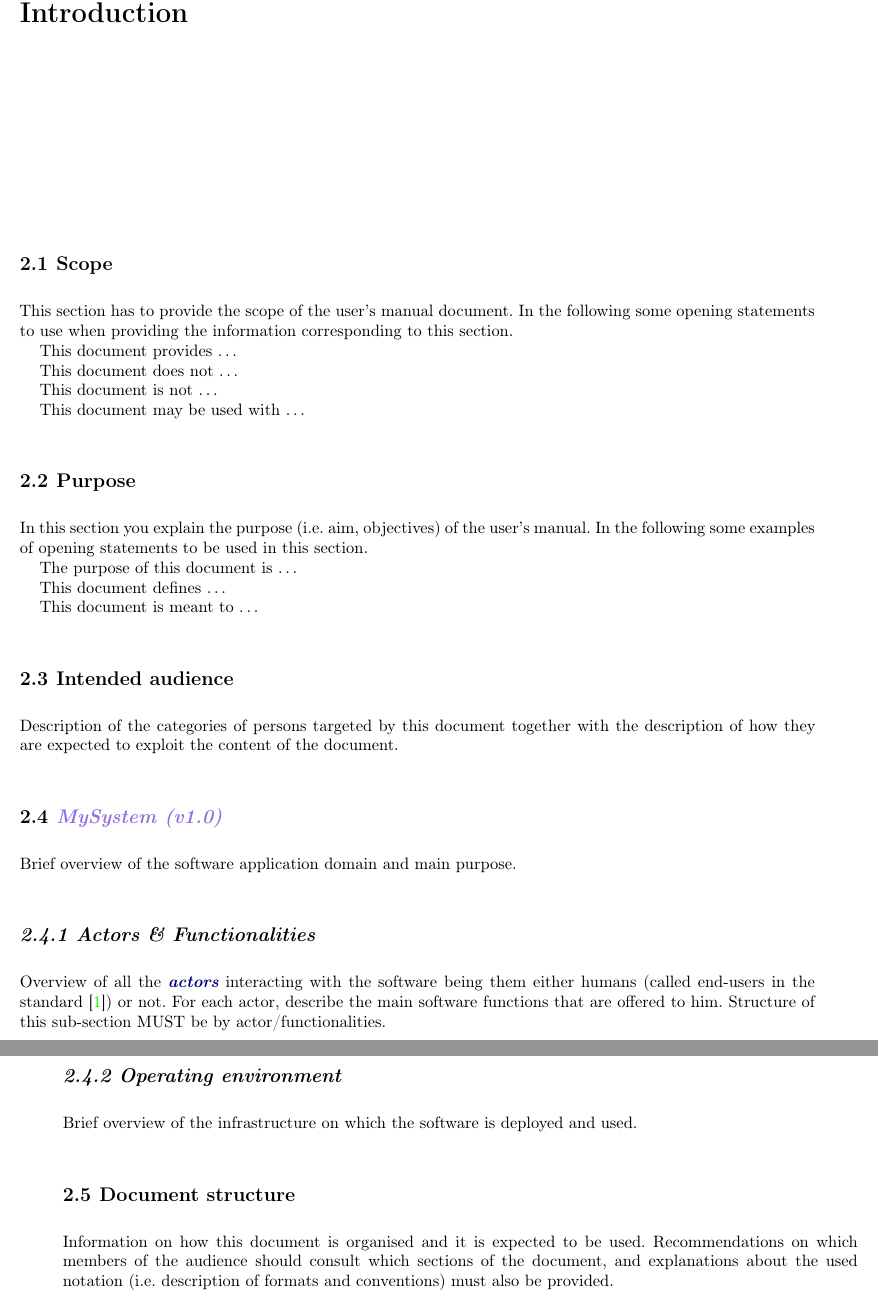
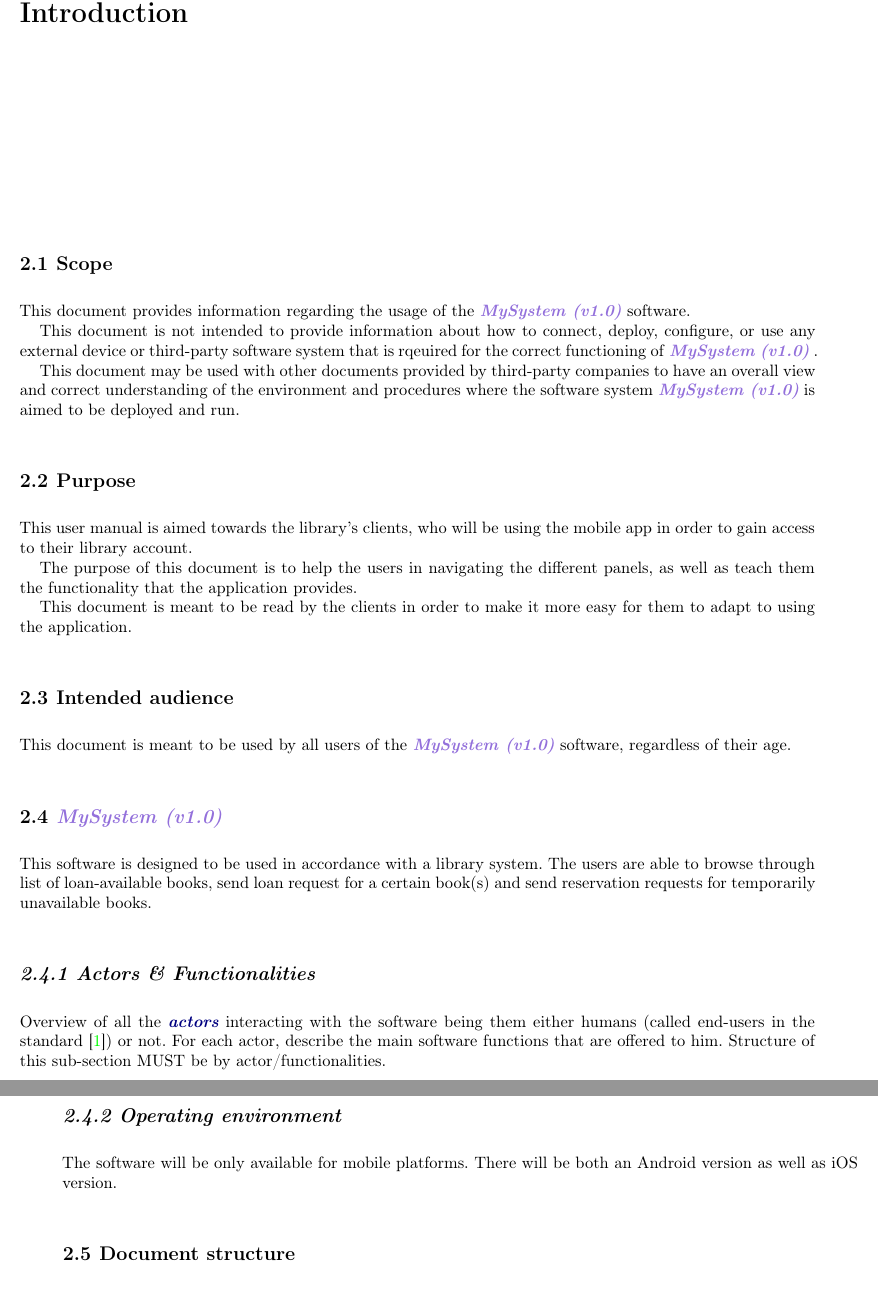
Before and after one commit to tabsoverspaces/UL-SEP-2017-g05, a LaTeX thesis (lu.uni.teaching.sep.tutorial.group5/lu.uni.lassy.excalibur.myproject.usermanual.report/user-manual.tex, which reads lu.uni.teaching.sep.tutorial.group5/lu.uni.lassy.excalibur.myproject.usermanual.report/doc/introduction/introduction.tex): two parts of pages 7 and 8 of 19, joined at a grey line, cut so that both start at the same text. Compiled offline with LaTeX, dvips and Ghostscript; a LaTeX package or settings file that is missing is left out.

Commit message:
Added Client related operations.

```diff
--- a/lu.uni.teaching.sep.tutorial.group5/lu.uni.lassy.excalibur.myproject.usermanual.report/doc/introduction/introduction.tex
+++ b/lu.uni.teaching.sep.tutorial.group5/lu.uni.lassy.excalibur.myproject.usermanual.report/doc/introduction/introduction.tex
@@ -3,52 +3,43 @@
 
 \section{Scope}
 
-This section has to provide the scope of the user's manual document.
-In the following some opening statements to use when providing the
-information corresponding to this section.
+This document provides information regarding the usage of the \mysystemname
+software.
 
-This document provides \ldots
-%Example: This document provides minimum acceptable information for knowing how
-% to use the software system \mysystemname.
+This document is not intended to provide information about how to
+ connect, deploy, configure, or use any external device or
+ third-party software system that is rqeuired for the correct functioning of
+ \mysystemname.
 
-
-This document does not \ldots
-
-This document is not \ldots
-%Example: This document is not intended to provide information about how to
-% connect, deploy, configure, or use any external device or
-% third-party software system that is rqeuired for the correct funcitoning of
-% \mysystemname.
-
-
-This document may be used with \ldots
-%This document may be used with other documents provided by third-party
-% companies to have an overall view and correct understanding of the environment
-% and procedures where the software system \mysystemname is aimed to be deployed
-% and run.
-
-
+This document may be used with other documents provided by third-party
+ companies to have an overall view and correct understanding of the environment
+ and procedures where the software system \mysystemname is aimed to be deployed
+ and run.
 
 
 \section{Purpose}
-In this section you explain the purpose (i.e. aim, objectives) of the user's
-manual. In the following some examples of opening statements to be used in this
-section.
 
-The purpose of this document is \ldots
+This user manual is aimed towards the library's clients, who will be using the
+mobile app in order to gain access to their library account.
 
-This document defines \ldots
+The purpose of this document is to help the users in navigating the different
+panels, as well as teach them the functionality that the application provides.
 
-This document is meant to \ldots
+This document is meant to be read by the clients in order to make it more easy
+for them to adapt to using the application.
 
 
 
 \section{Intended audience}
-Description of the categories of persons targeted by this document together with the description of how they are expected to exploit the content of the document.
+This document is meant to be used by all users of the \mysystemname software,
+regardless of their age.
 
 
 \section{\mysystemname}
-Brief overview of the software application domain and main purpose.
+This software is designed to be used in accordance with a library system.
+The users are able to browse through list of loan-available books, send loan
+request for a certain book(s) and send reservation requests for temporarily
+unavailable books.
 
 
 \subsection{Actors \& Functionalities}
@@ -60,10 +51,7 @@ be by actor/functionalities.
 
 
 \subsection{Operating environment}
-Brief overview of the infrastructure on which the software is deployed and used.
+The software will be only available for mobile platforms. There will be both an
+Android version as well as iOS version.
 
 \section{Document structure}
-Information on how this document is organised and it is expected to be
-used. Recommendations on which members of the audience
-should consult which sections of the document, and explanations about the used
-notation (i.e. description of formats and conventions) must also be provided.
```
Also changed, not shown: lu.uni.teaching.sep.tutorial.group5/lu.uni.lassy.excalibur.myproject.usermanual.report/doc/librarian/librarian.tex (+5 -4 lines), lu.uni.teaching.sep.tutorial.group5/lu.uni.lassy.excalibur.myproject.usermanual.report/doc/software-operations/software-operations.tex (+1 -0 lines), lu.uni.teaching.sep.tutorial.group5/lu.uni.lassy.excalibur.myproject.usermanual.report/doc/system-administrator/systemoperations-sysadmin.tex (+5 -4 lines), lu.uni.teaching.sep.tutorial.group5/lu.uni.lassy.excalibur.myproject.usermanual.report/user-manual.pdf, 2 other files.
